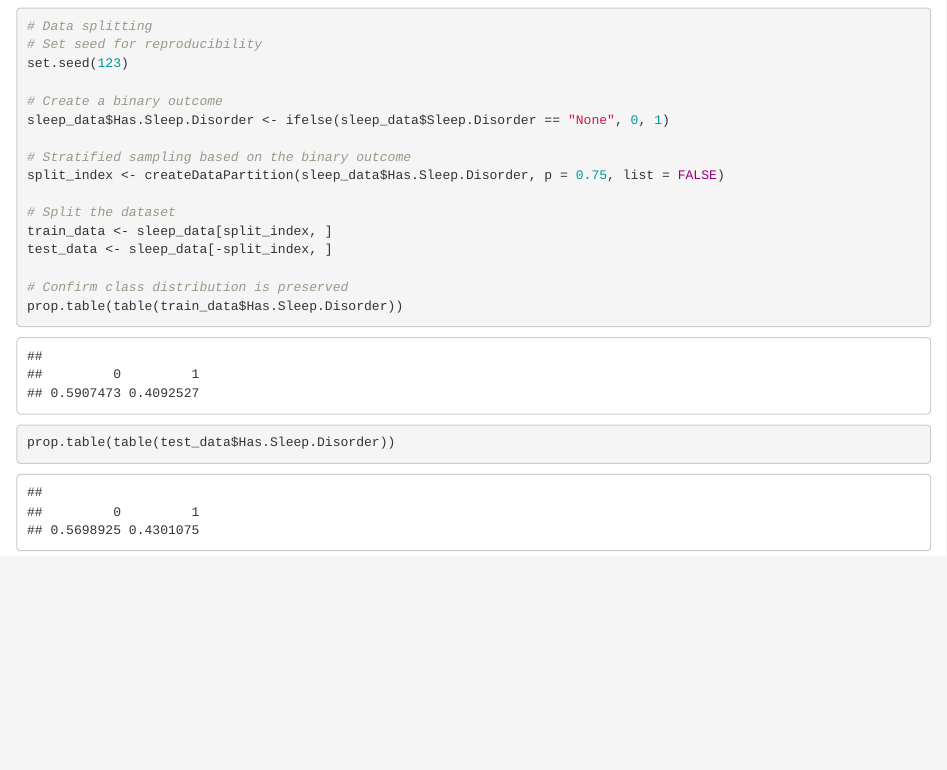
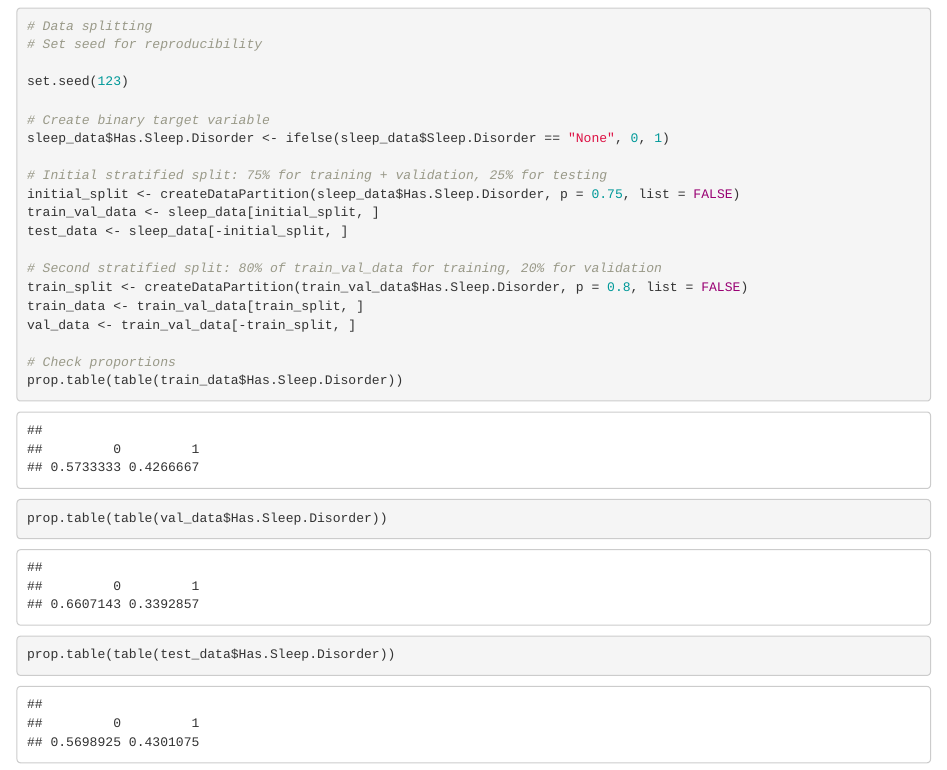
Before and after one commit to mitosisgg/ADS503_FinalProject, an R Markdown document (ADS503_Project.Rmd): the page in a window 1100 px wide, from 5700 px down. Rendered offline with R 4.5, knitr and Pandoc, with nearby package versions.

Commit message:
data splitting updated

````diff
--- a/ADS503_Project.Rmd
+++ b/ADS503_Project.Rmd
@@ -105,20 +105,26 @@ grid.arrange(grobs = plot_list, ncol = 3, nrow = ceiling(length(plot_list)/3))
 ```{r}
 # Data splitting
 # Set seed for reproducibility
+
 set.seed(123)
 
-# Create a binary outcome
+# Create binary target variable
 sleep_data$Has.Sleep.Disorder <- ifelse(sleep_data$Sleep.Disorder == "None", 0, 1)
 
-# Stratified sampling based on the binary outcome
-split_index <- createDataPartition(sleep_data$Has.Sleep.Disorder, p = 0.75, list = FALSE)
+# Initial stratified split: 75% for training + validation, 25% for testing
+initial_split <- createDataPartition(sleep_data$Has.Sleep.Disorder, p = 0.75, list = FALSE)
+train_val_data <- sleep_data[initial_split, ]
+test_data <- sleep_data[-initial_split, ]
 
-# Split the dataset
-train_data <- sleep_data[split_index, ]
-test_data <- sleep_data[-split_index, ]
+# Second stratified split: 80% of train_val_data for training, 20% for validation
+train_split <- createDataPartition(train_val_data$Has.Sleep.Disorder, p = 0.8, list = FALSE)
+train_data <- train_val_data[train_split, ]
+val_data <- train_val_data[-train_split, ]
 
-# Confirm class distribution is preserved
+# Check proportions
 prop.table(table(train_data$Has.Sleep.Disorder))
+prop.table(table(val_data$Has.Sleep.Disorder))
 prop.table(table(test_data$Has.Sleep.Disorder))
 
+
 ```
````
